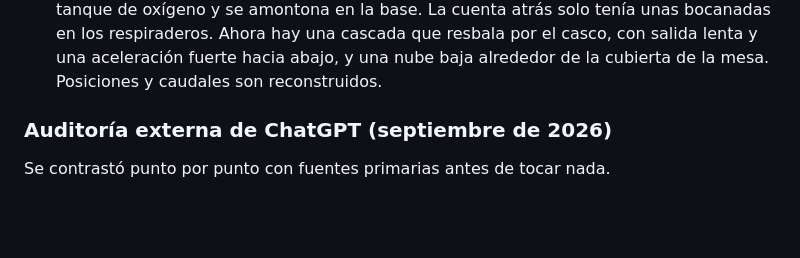
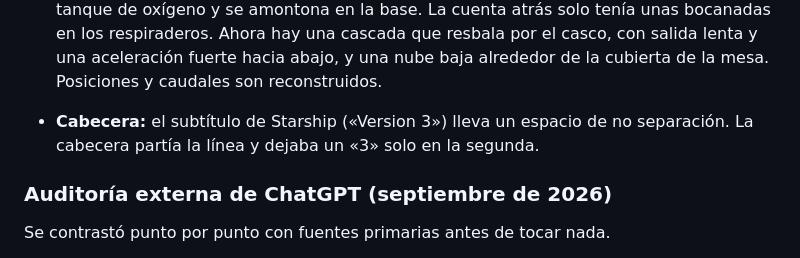
Before and after one commit to alvarodesigns34/spacex, a Markdown page: README.md, the part around the change. Drawn GitHub-style; blank space fills up the shorter version.

Commit message:
README: header subtitle note
Co-Authored-By: Claude Opus 5.5 <noreply@anthropic.com>
Claude-Session: https://claude.ai/code/session_01RGBhwYSx39Kzv8yjkN28LM

```diff
--- a/README.md
+++ b/README.md
@@ -316,6 +316,8 @@ Cada expositor se volvió a comparar con fuentes primarias desde un ángulo equi
 - **El propulsor vuelve tiznado.** En la foto de SpaceX del encendido de aterrizaje del vuelo 5 junto a la torre (spacex.com, *Starship's Fifth Flight Test*), el propulsor que vuelve es gris oscuro, negro hacia los motores, con vetas a lo largo y manchas pardas de la reentrada. En la secuencia volvía como un espejo, igual que había despegado, y encima con un 40 % de escarcha blanca que se mantenía desde el MECO hasta la captura. Ahora el propulsor tiene sus propias copias de los tres aceros con una capa de hollín en el shader. Está controlada por un uniforme que la secuencia fija según el tiempo de misión: nada en la plataforma ni en el ascenso, un 40 % con el reencendido del *boostback* y el resto antes del encendido de aterrizaje. Debajo del hollín, el acero sale apagado y tostado. La escarcha del propulsor, que ya tiene los tanques casi vacíos, desaparece entre la separación y el final del *boostback*, y la de la nave no cambia. Al reiniciar vuelve a estar limpio, y en la exposición no cambia nada. El patrón (más denso en popa, vetas verticales, manchas) es procedural y aproximado.
 
 - **Brazos aparcados arriba y vapor del cohete cargado.** En la foto de SpaceX del ensayo con propelentes del V3 en el Pad 2 (11 de mayo de 2026), igual que en la del encendido estático del B19, los brazos de captura están en lo alto de la torre. El modelo los aparcaba abiertos a 46 m, a media altura del propulsor. Ahora aparcan a 120 m, lo más alto que deja sitio a la polea del cabrestante. La altura exacta no se puede medir en esas fotos por la perspectiva y está marcada como aproximada. La vista *Tower and arms* se reencuadra, y la captura sigue igual: el carro baja desde ahí hasta los pines. En la misma foto, el vapor frío cae en sábanas por los costados del propulsor desde lo alto del tanque de oxígeno y se amontona en la base. La cuenta atrás solo tenía unas bocanadas en los respiraderos. Ahora hay una cascada que resbala por el casco, con salida lenta y una aceleración fuerte hacia abajo, y una nube baja alrededor de la cubierta de la mesa. Posiciones y caudales son reconstruidos.
+
+- **Cabecera:** el subtítulo de Starship («Version 3») lleva un espacio de no separación. La cabecera partía la línea y dejaba un «3» solo en la segunda.
 
 ### Auditoría externa de ChatGPT (septiembre de 2026)
 
```
